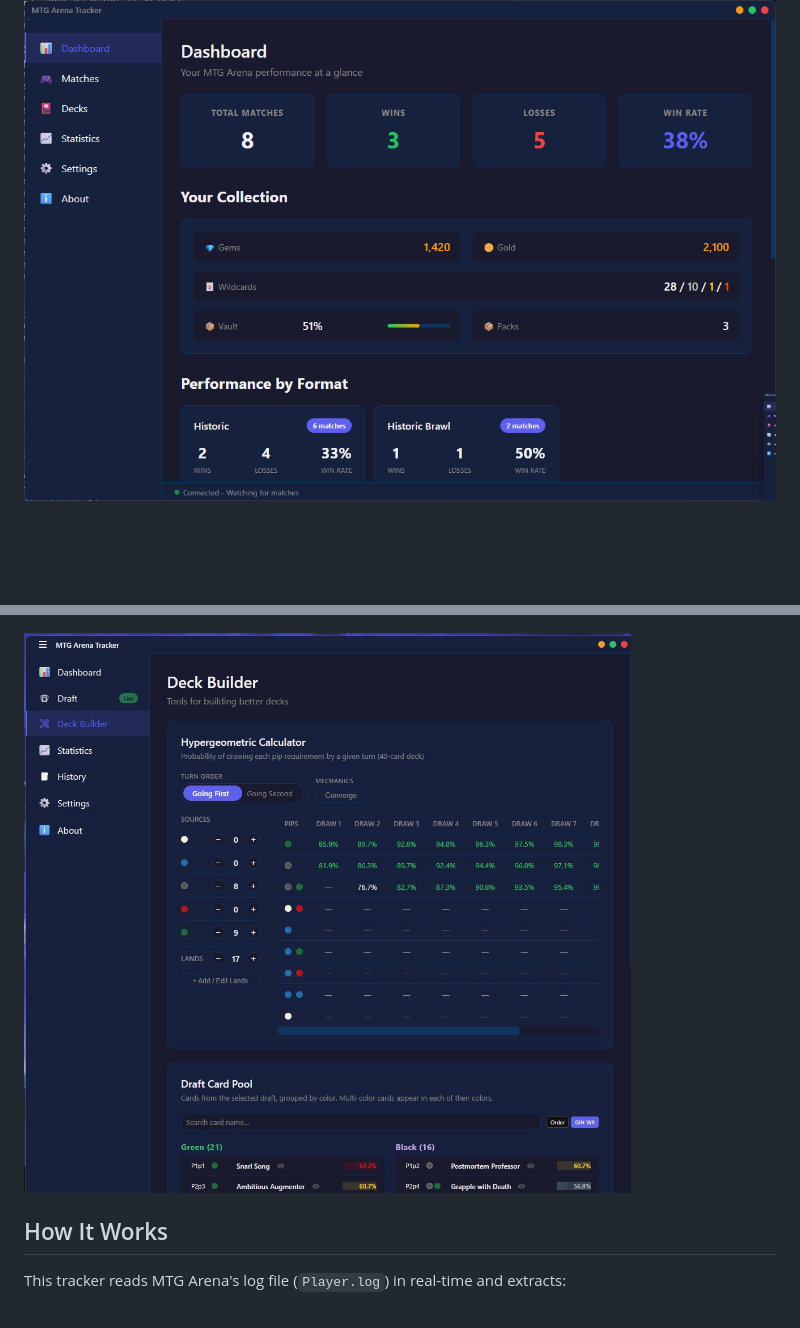
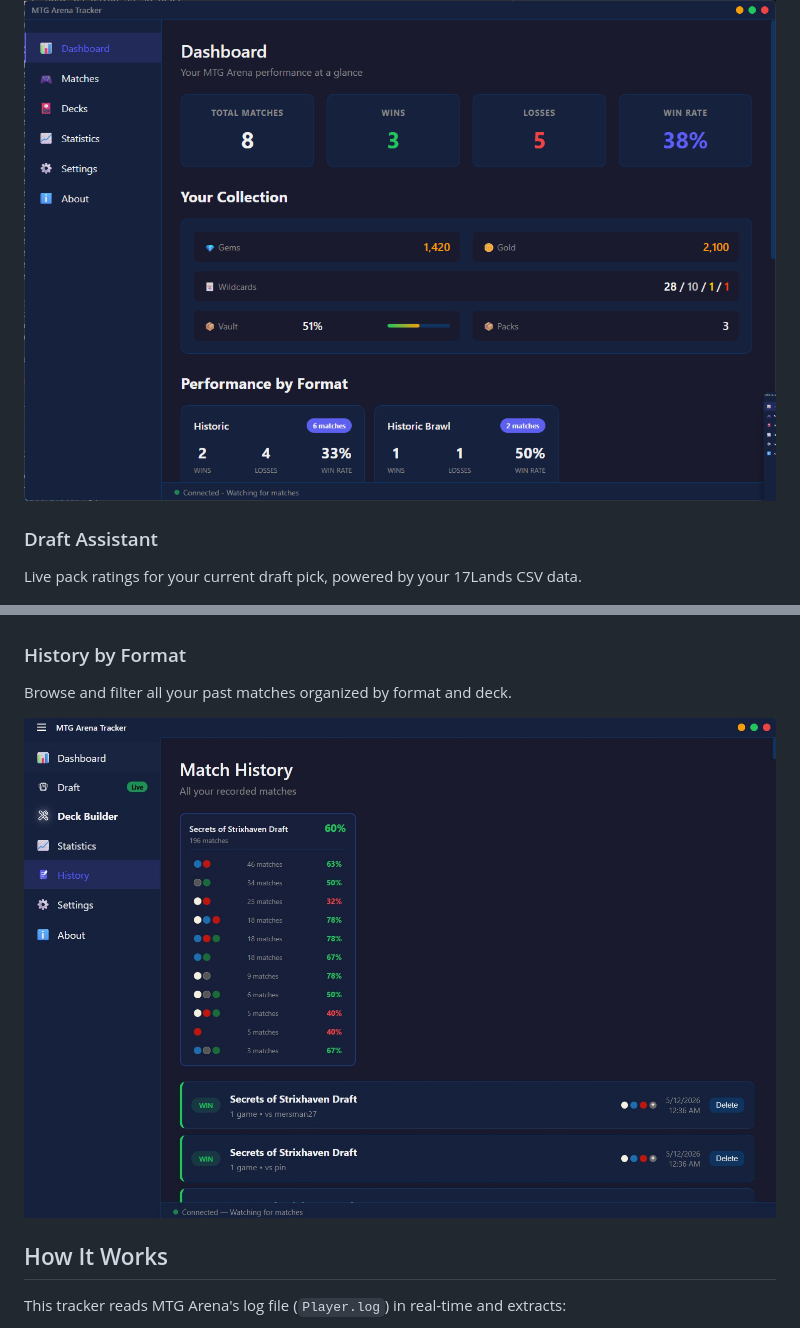
Before and after one commit to gronaldo44/MTG-Arena-Tracker, a Markdown page: README.md, 2 parts joined by grey strips. Drawn GitHub-style; blank space fills up the shorter version.

```diff
--- a/README.md
+++ b/README.md
@@ -20,4 +9,7 @@ A **standalone** MTG Arena deck tracker that automatically reads your game logs
 
 ![Dashboard](images/dashboard.png)
 
+### Draft Assistant
+Live pack ratings for your current draft pick, powered by your 17Lands CSV data.
+
 ![Draft Assistant](images/Draft%20Assistant.jpg)
@@ -24,7 +24,10 @@ A **standalone** MTG Arena deck tracker that automatically reads your game logs
 
 ![Statistics](images/Statistics.jpg)
 
-![Deck Builder](images/Deck%20Builder.jpg)
+### History by Format
+Browse and filter all your past matches organized by format and deck.
+
+![History](images/History.jpg)
 
 ## How It Works
 
```
Also changed, not shown: other parts of README.md (+10 -13 lines).
